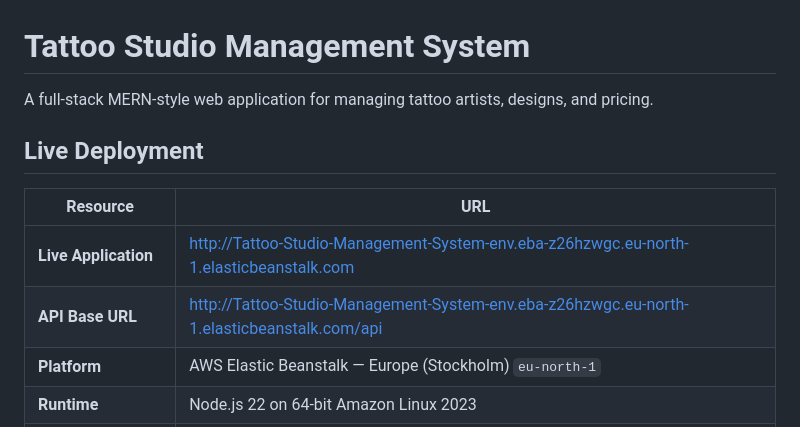
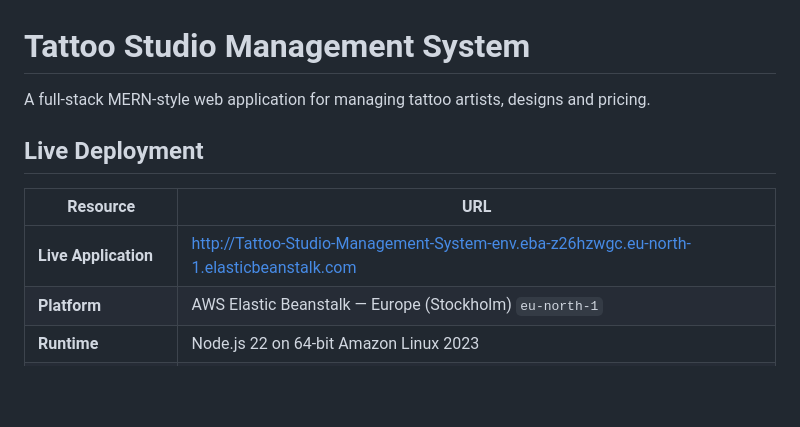
Before and after one commit to khatwanikunal-a11y/Tattoo-studio-management-system, a Markdown page: README.md, the part around the change. Rendered like a GitHub page; blank space fills up the shorter version.

Commit message:
Updated README description

```diff
--- a/README.md
+++ b/README.md
@@ -1,13 +1,12 @@
 # Tattoo Studio Management System
 
-A full-stack MERN-style web application for managing tattoo artists, designs, and pricing.
+A full-stack MERN-style web application for managing tattoo artists, designs and pricing.
 
 ## Live Deployment
 
 | Resource | URL |
 |----------|-----|
 | **Live Application** | http://Tattoo-Studio-Management-System-env.eba-z26hzwgc.eu-north-1.elasticbeanstalk.com |
-| **API Base URL** | http://Tattoo-Studio-Management-System-env.eba-z26hzwgc.eu-north-1.elasticbeanstalk.com/api |
 | **Platform** | AWS Elastic Beanstalk — Europe (Stockholm) `eu-north-1` |
 | **Runtime** | Node.js 22 on 64-bit Amazon Linux 2023 |
 | **Environment name** | Tattoo-Studio-Management-System-env |
```
